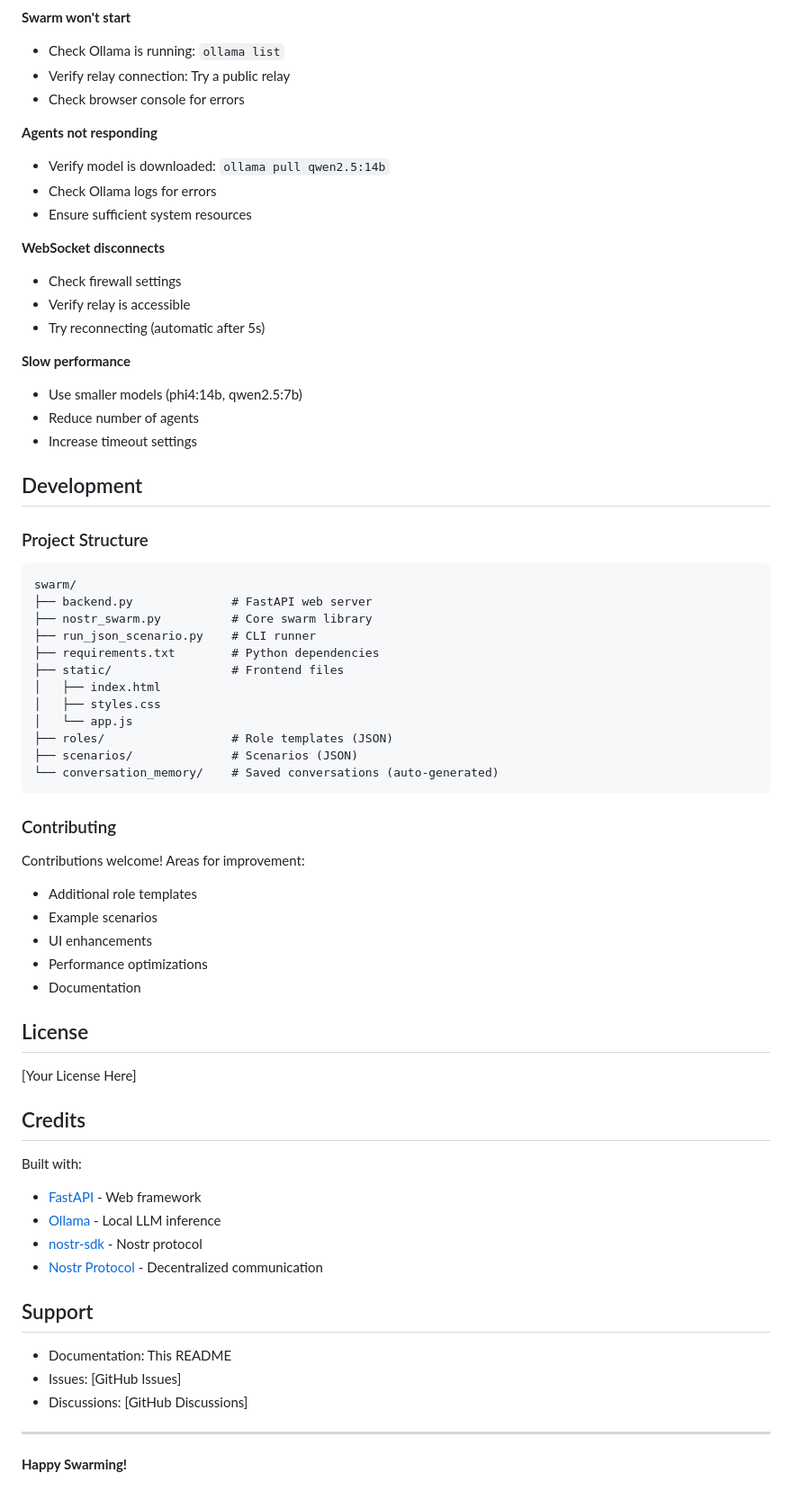
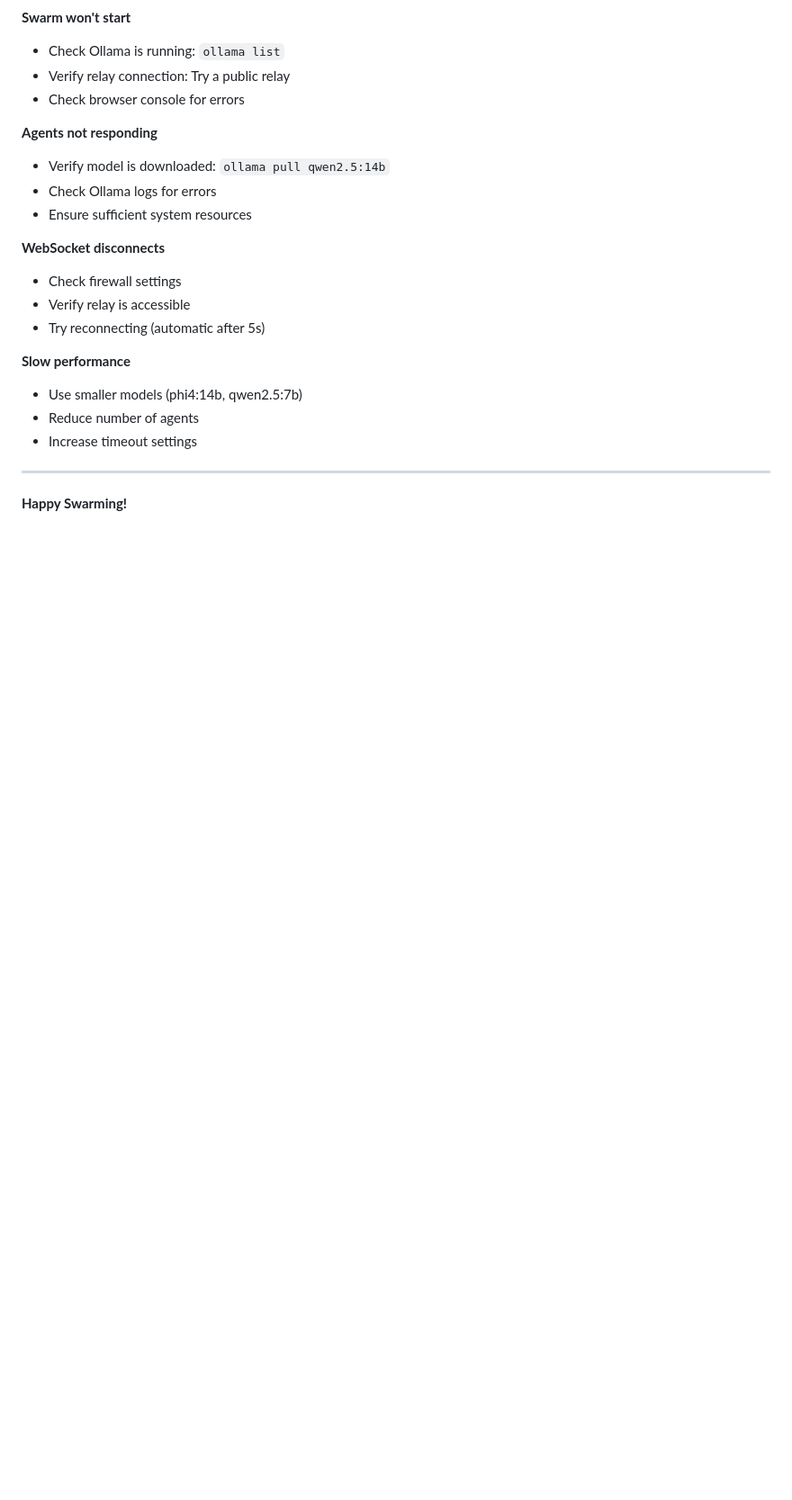
Before and after one commit to sovereign-agents/swarm, a Markdown page: README.md, the part around the change. Shown at 90% size. Drawn GitHub-style; blank space fills up the shorter version.

Commit message:
Remove development and contributing sections from README
Removed development section and contributing guidelines from README.

````diff
--- a/README.md
+++ b/README.md
@@ -323,51 +323,7 @@ asyncio.run(main())
 - Reduce number of agents
 - Increase timeout settings
 
-## Development
 
-### Project Structure
-
-```
-swarm/
-├── backend.py              # FastAPI web server
-├── nostr_swarm.py          # Core swarm library
-├── run_json_scenario.py    # CLI runner
-├── requirements.txt        # Python dependencies
-├── static/                 # Frontend files
-│   ├── index.html
-│   ├── styles.css
-│   └── app.js
-├── roles/                  # Role templates (JSON)
-├── scenarios/              # Scenarios (JSON)
-└── conversation_memory/    # Saved conversations (auto-generated)
-```
-
-### Contributing
-
-Contributions welcome! Areas for improvement:
-- Additional role templates
-- Example scenarios
-- UI enhancements
-- Performance optimizations
-- Documentation
-
-## License
-
-[Your License Here]
-
-## Credits
-
-Built with:
-- [FastAPI](https://fastapi.tiangolo.com/) - Web framework
-- [Ollama](https://ollama.ai/) - Local LLM inference
-- [nostr-sdk](https://github.com/rust-nostr/nostr) - Nostr protocol
-- [Nostr Protocol](https://nostr.com/) - Decentralized communication
-
-## Support
-
-- Documentation: This README
-- Issues: [GitHub Issues]
-- Discussions: [GitHub Discussions]
 
 ---
 
````
